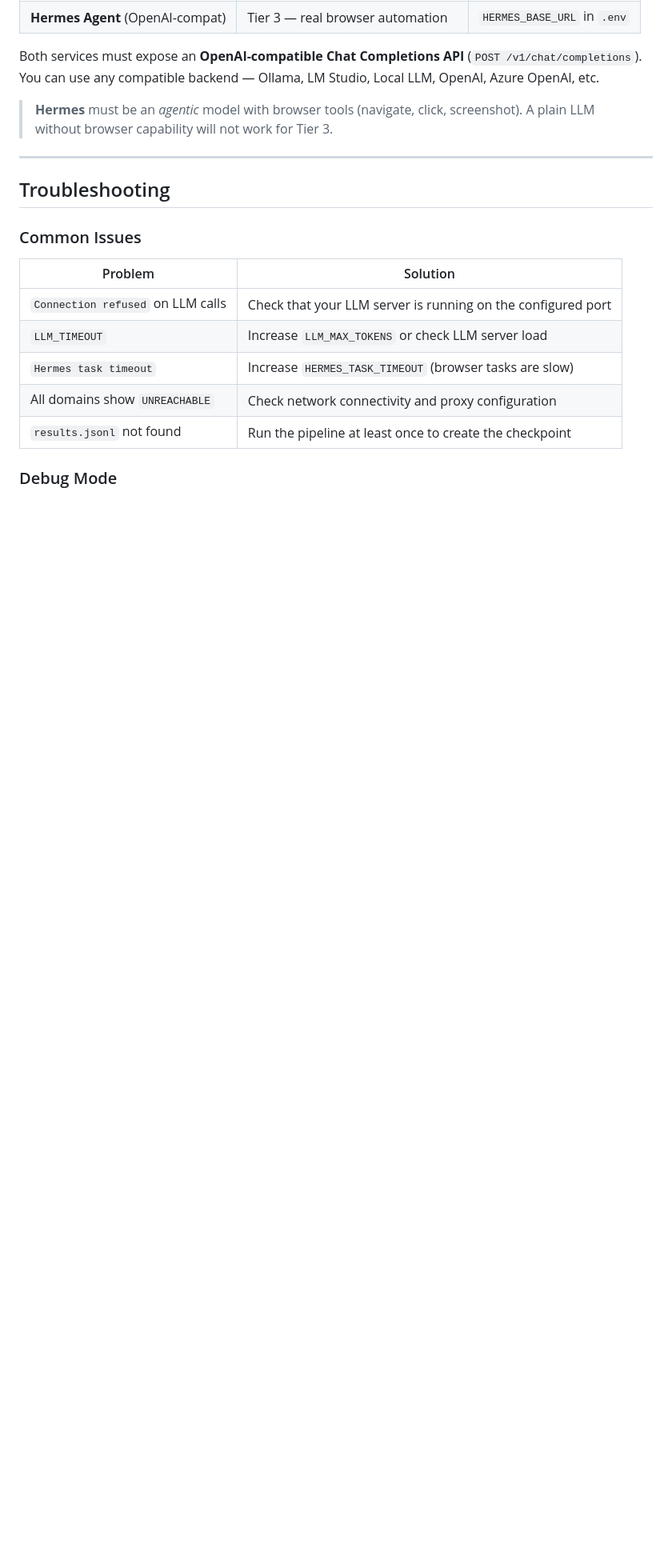
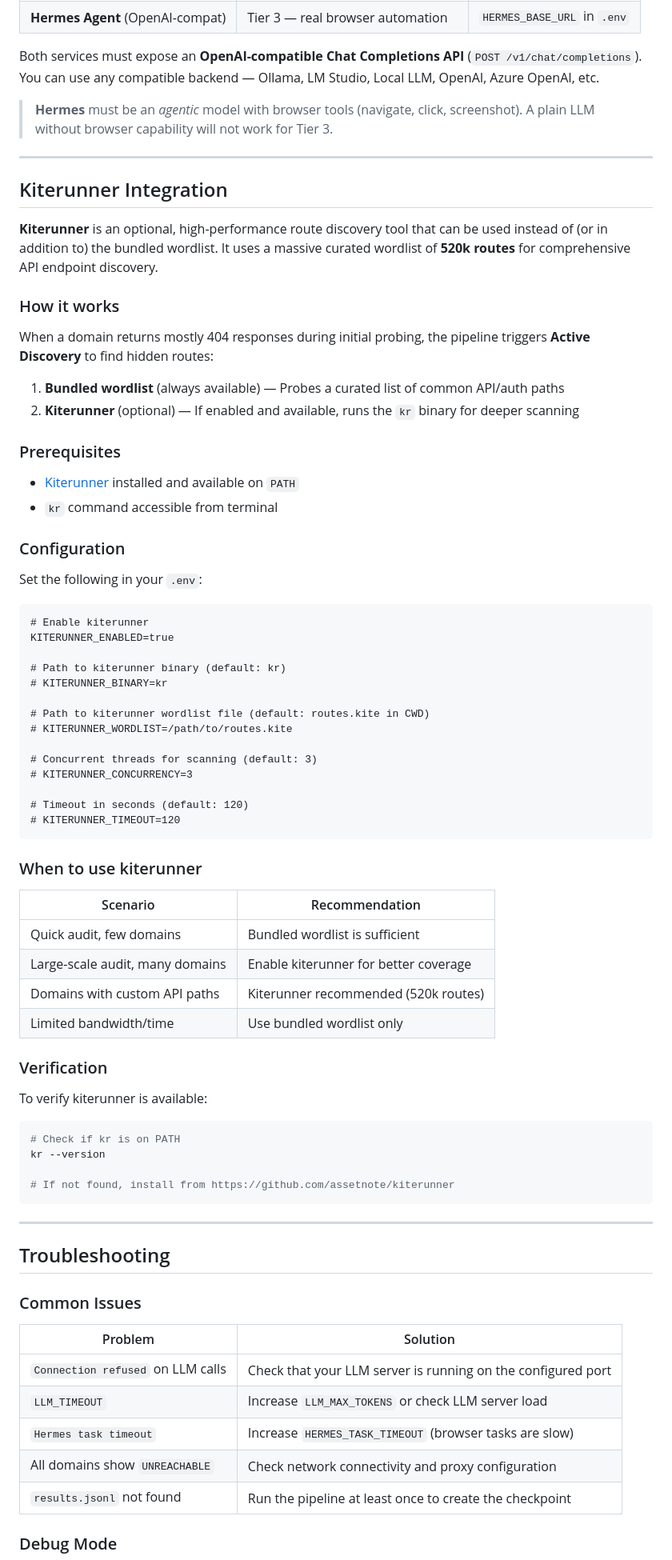
Before and after one commit to okiraabd/auth-audit, a Markdown page: README.md, the part around one of its changes. Shown at 80% size. Drawn GitHub-style; blank space fills up the shorter version.

Commit message:
docs: update README documentation for kitrunner integration

````diff
--- a/README.md
+++ b/README.md
@@ -581,6 +583,65 @@ Both services must expose an **OpenAI-compatible Chat Completions API** (`POST /
 
 ---
 
+## Kiterunner Integration
+
+**Kiterunner** is an optional, high-performance route discovery tool that can be used instead of (or in addition to) the bundled wordlist. It uses a massive curated wordlist of **520k routes** for comprehensive API endpoint discovery.
+
+### How it works
+
+When a domain returns mostly 404 responses during initial probing, the pipeline triggers **Active Discovery** to find hidden routes:
+
+1. **Bundled wordlist** (always available) — Probes a curated list of common API/auth paths
+2. **Kiterunner** (optional) — If enabled and available, runs the `kr` binary for deeper scanning
+
+### Prerequisites
+
+- [Kiterunner](https://github.com/assetnote/kiterunner) installed and available on `PATH`
+- `kr` command accessible from terminal
+
+### Configuration
+
+Set the following in your `.env`:
+
+```dotenv
+# Enable kiterunner
+KITERUNNER_ENABLED=true
+
+# Path to kiterunner binary (default: kr)
+# KITERUNNER_BINARY=kr
+
+# Path to kiterunner wordlist file (default: routes.kite in CWD)
+# KITERUNNER_WORDLIST=/path/to/routes.kite
+
+# Concurrent threads for scanning (default: 3)
+# KITERUNNER_CONCURRENCY=3
+
+# Timeout in seconds (default: 120)
+# KITERUNNER_TIMEOUT=120
+```
+
+### When to use kiterunner
+
+| Scenario | Recommendation |
+|---|---|
+| Quick audit, few domains | Bundled wordlist is sufficient |
+| Large-scale audit, many domains | Enable kiterunner for better coverage |
+| Domains with custom API paths | Kiterunner recommended (520k routes) |
+| Limited bandwidth/time | Use bundled wordlist only |
+
+### Verification
+
+To verify kiterunner is available:
+
+```bash
+# Check if kr is on PATH
+kr --version
+
+# If not found, install from https://github.com/assetnote/kiterunner
+```
+
+---
+
 ## Troubleshooting
 
 ### Common Issues
````
Also changed, not shown: other parts of README.md (+5 -3 lines).
